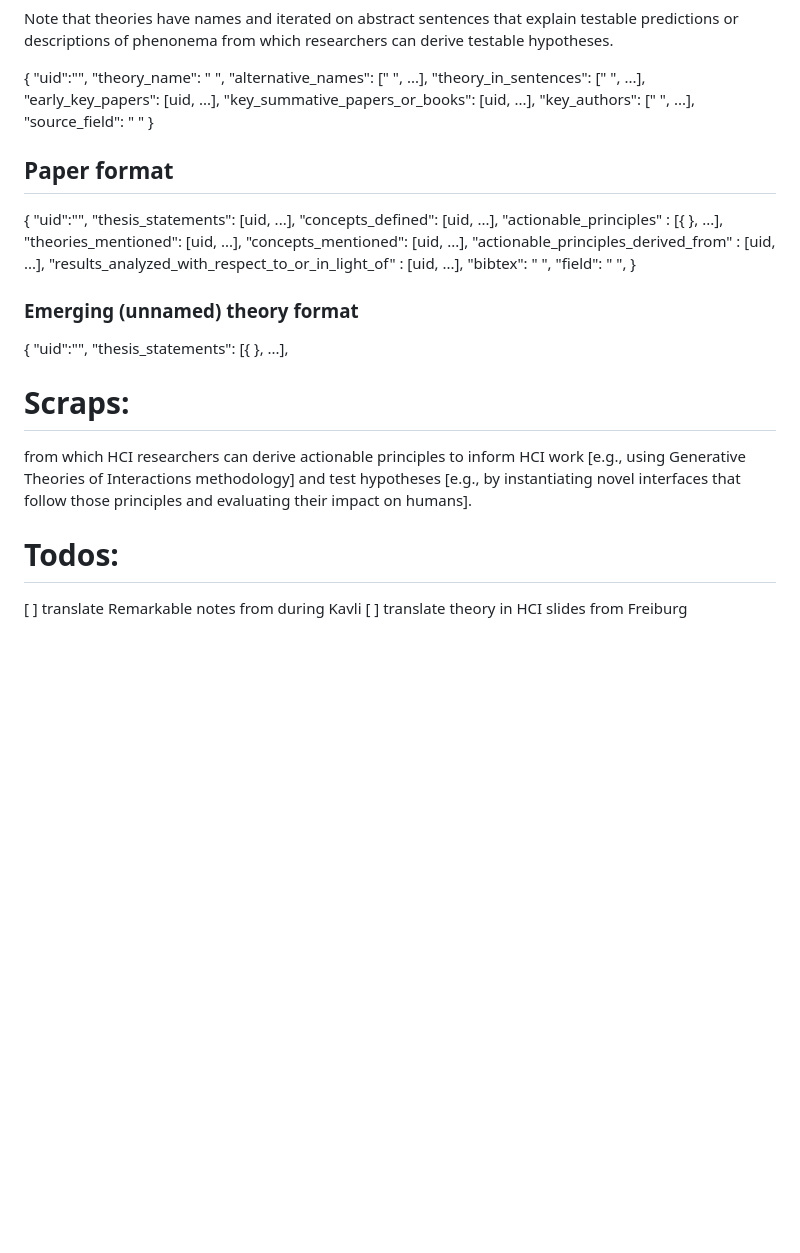
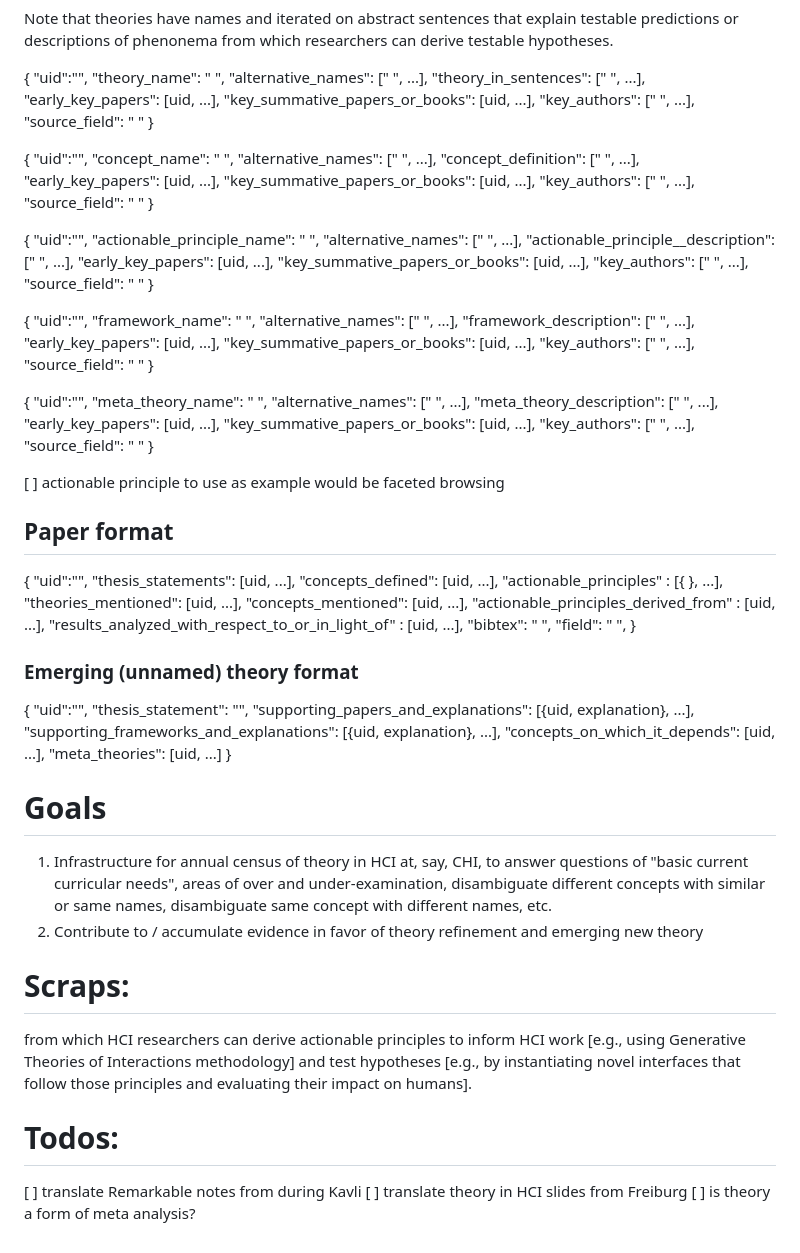
Before and after one commit to eglassman/theory-in-hci, a Markdown page: README.md, the part around the change. Drawn GitHub-style; blank space fills up the shorter version.

```diff
--- a/README.md
+++ b/README.md
@@ -41,6 +41,52 @@ Note that theories have names and iterated on abstract sentences that explain te
 "source_field": " "
 }
 
+{
+"uid":"",
+"concept_name": " ",
+"alternative_names": [" ", ...],
+"concept_definition": [" ", ...],
+"early_key_papers": [uid, ...],
+"key_summative_papers_or_books": [uid, ...],
+"key_authors": [" ", ...],
+"source_field": " "
+}
+
+{
+"uid":"",
+"actionable_principle_name": " ",
+"alternative_names": [" ", ...],
+"actionable_principle__description": [" ", ...],
+"early_key_papers": [uid, ...],
+"key_summative_papers_or_books": [uid, ...],
+"key_authors": [" ", ...],
+"source_field": " "
+}
+
+{
+"uid":"",
+"framework_name": " ",
+"alternative_names": [" ", ...],
+"framework_description": [" ", ...],
+"early_key_papers": [uid, ...],
+"key_summative_papers_or_books": [uid, ...],
+"key_authors": [" ", ...],
+"source_field": " "
+}
+
+{
+"uid":"",
+"meta_theory_name": " ",
+"alternative_names": [" ", ...],
+"meta_theory_description": [" ", ...],
+"early_key_papers": [uid, ...],
+"key_summative_papers_or_books": [uid, ...],
+"key_authors": [" ", ...],
+"source_field": " "
+}
+
+[ ] actionable principle to use as example would be faceted browsing
+
 ## Paper format
 
 {
@@ -60,7 +106,18 @@ Note that theories have names and iterated on abstract sentences that explain te
 
 {
 "uid":"",
-"thesis_statements": [{ }, ...],
+"thesis_statement": "",
+"supporting_papers_and_explanations": [{uid, explanation}, ...],
+"supporting_frameworks_and_explanations": [{uid, explanation}, ...],
+"concepts_on_which_it_depends": [uid, ...],
+"meta_theories": [uid, ...]
+}
+
+
+# Goals
+
+1. Infrastructure for annual census of theory in HCI at, say, CHI, to answer questions of "basic current curricular needs", areas of over and under-examination, disambiguate different concepts with similar or same names, disambiguate same concept with different names, etc.
+2. Contribute to / accumulate evidence in favor of theory refinement and emerging new theory
 
 # Scraps:
 
@@ -71,3 +128,4 @@ from which HCI researchers can derive actionable principles to inform HCI work [
 
 [ ] translate Remarkable notes from during Kavli
 [ ] translate theory in HCI slides from Freiburg
+[ ] is theory a form of meta analysis?
```
